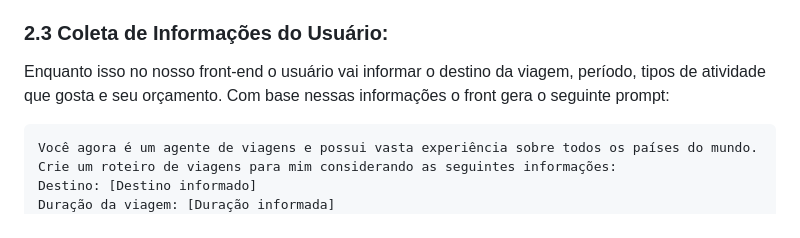
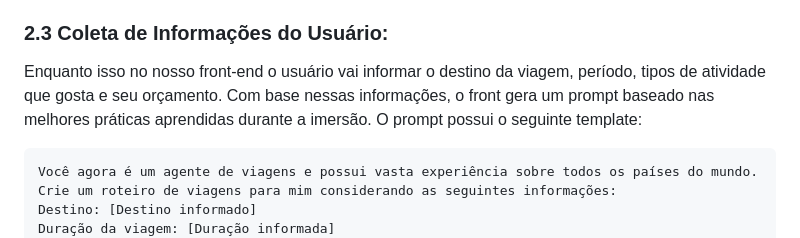
Before and after one commit to hugooleal/WanderAi_2.0, a Markdown page: README.md, the part around the change. Rendered like a GitHub page.

````diff
--- a/README.md
+++ b/README.md
@@ -10,7 +10,7 @@ Instalamos as bibliotecas necessárias através do `requirements.txt`, incluindo
 Após, definimos a chave da API do Google Gemini (api_key), que está guardada secretamente no servidor do Render :shushing_face:.
 Depois disso é hora de definir as configurações do nosso modelo (temperatura, top_p, top_k, max_output_tokens). Nessa etapa, criamos um dicionário contendo 3 configs diferentes cada uma com uma temperatura, sendo elas: 0.5, 0.75 e 1. Mais para frente explico o motivo. Definimos também os parâmetros de segurança para evitar conteúdo inadequado.
 ### 2.3 Coleta de Informações do Usuário:
-Enquanto isso no nosso front-end o usuário vai informar o destino da viagem, período, tipos de atividade que gosta e seu orçamento. Com base nessas informações o front gera o seguinte prompt:
+Enquanto isso no nosso front-end o usuário vai informar o destino da viagem, período, tipos de atividade que gosta e seu orçamento. Com base nessas informações, o front gera um prompt baseado nas melhores práticas aprendidas durante a imersão. O prompt possui o seguinte template:
 ```
 Você agora é um agente de viagens e possui vasta experiência sobre todos os países do mundo. Crie um roteiro de viagens para mim considerando as seguintes informações:
 Destino: [Destino informado]
````
